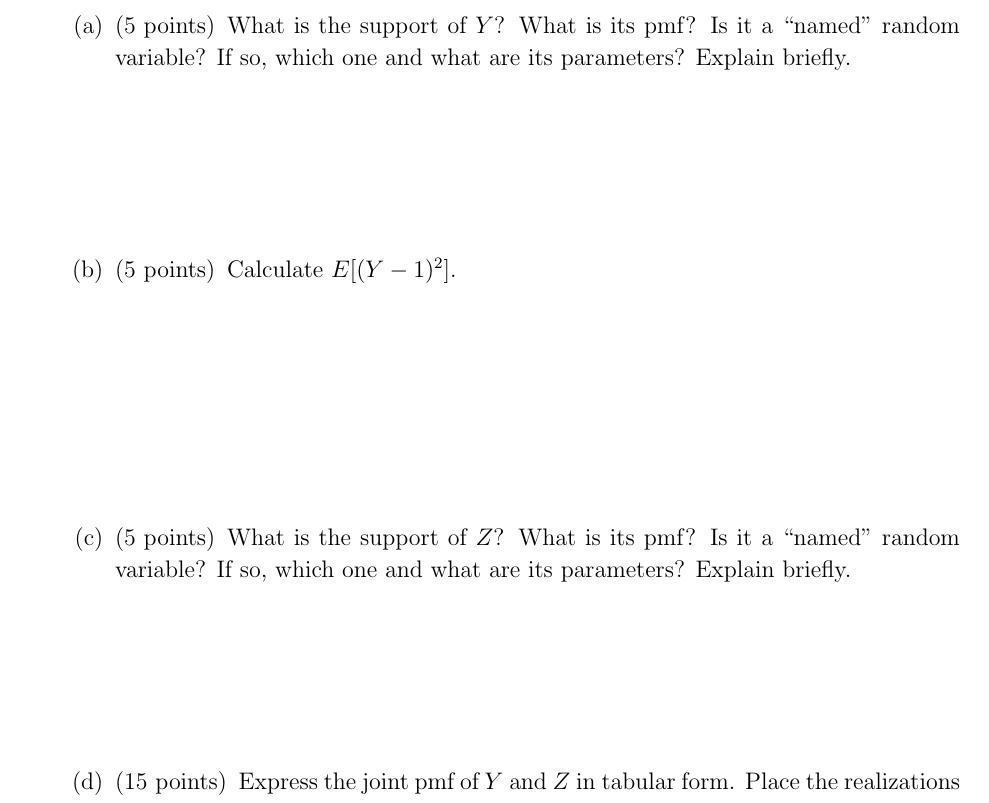
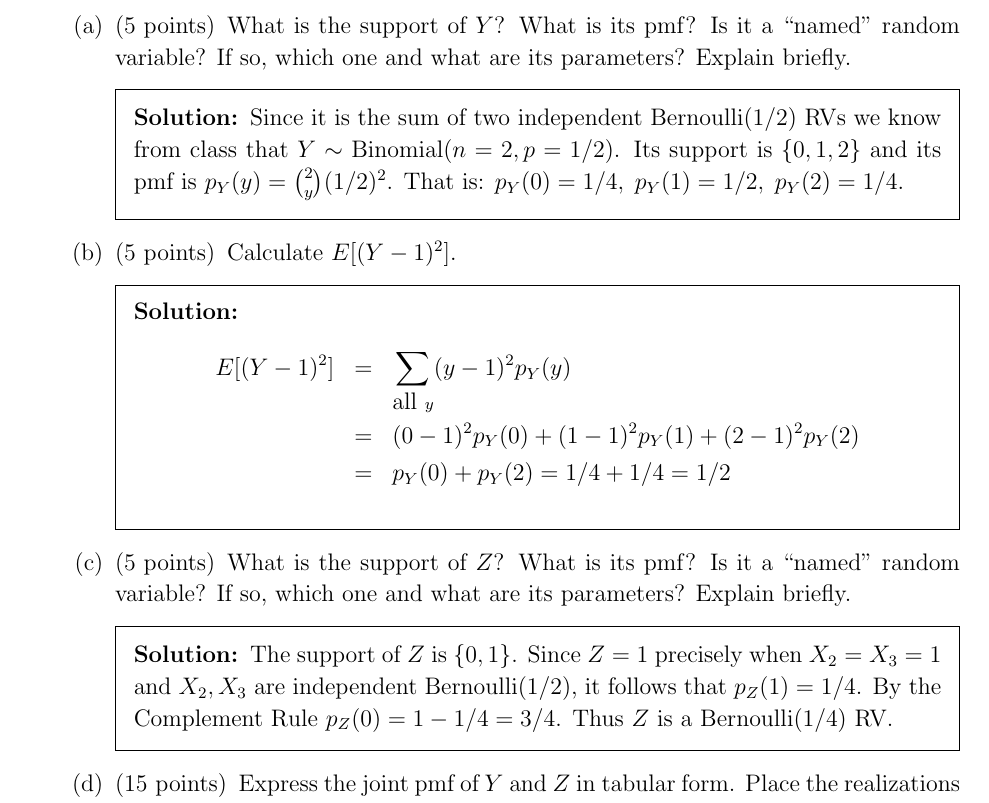
Before and after one commit to fditraglia/Econ103Public, a LaTeX problem sheet (PracticeExams/final_2014_05_07.tex): part of page 2 of 13 before the commit and part of page 2 of 12 after it, cut so that both start at the same text. Compiled offline with pdfLaTeX.

```diff
--- a/PracticeExams/final_2014_05_07.tex
+++ b/PracticeExams/final_2014_05_07.tex
@@ -6,7 +6,7 @@
 %\boxedpoints
 %\pointsinmargin
 
-%\printanswers
+\printanswers
 %\noprintanswers
 
 \pagestyle{headandfoot}
@@ -83,7 +83,7 @@
  	\begin{parts}
  		\part[5] What is the support of $Y$? What is its pmf? Is it a ``named'' random variable? If so, which one and what are its parameters? Explain briefly.
  		\begin{solution}[3cm]
- 		Since it is the sum of two independent Bernoulli$(1/2)$ RVs we know from class that $Y \sim \mbox{Binomial}(n=2, p=1/2)$. Its support is $\{0, 1, 2\}$ and its pmf is $p_Y(y) = {2 \choose y} (1/4)^2$. That is:  $p_Y(0) = 1/4,\; p_Y(1) = 1/2,\; p_Y(2) = 1/4$.
+ 		Since it is the sum of two independent Bernoulli$(1/2)$ RVs we know from class that $Y \sim \mbox{Binomial}(n=2, p=1/2)$. Its support is $\{0, 1, 2\}$ and its pmf is $p_Y(y) = {2 \choose y} (1/2)^2$. That is:  $p_Y(0) = 1/4,\; p_Y(1) = 1/2,\; p_Y(2) = 1/4$.
  		\end{solution}
  		\part[5] Calculate $E[(Y-1)^2]$.
  		\begin{solution}[4cm]
```
Also changed, not shown: PracticeExams/final_2014_05_07.pdf.
